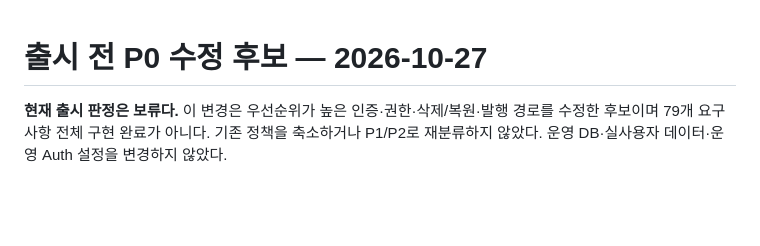
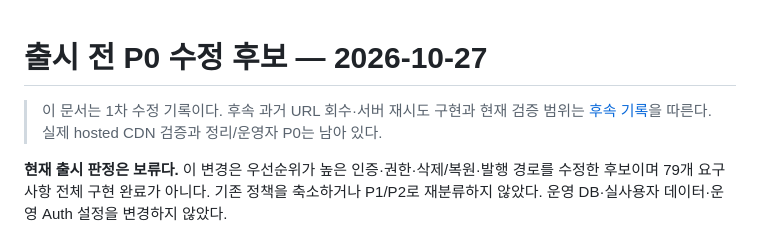
Before and after one commit to uhaeun/Knitting, a Markdown page: docs/P0_수정검증_20261027.md, the part around the change. Drawn GitHub-style; blank space fills up the shorter version.

```diff
--- a/docs/P0_수정검증_20261027.md
+++ b/docs/P0_수정검증_20261027.md
@@ -1,4 +1,6 @@
 # 출시 전 P0 수정 후보 — 2026-10-27
+
+> 이 문서는 1차 수정 기록이다. 후속 과거 URL 회수·서버 재시도 구현과 현재 검증 범위는 [후속 기록](P0_과거URL회수_20261027.md)을 따른다. 실제 hosted CDN 검증과 정리/운영자 P0는 남아 있다.
 
 **현재 출시 판정은 보류다.** 이 변경은 우선순위가 높은 인증·권한·삭제/복원·발행 경로를 수정한 후보이며 79개 요구사항 전체 구현 완료가 아니다. 기존 정책을 축소하거나 P1/P2로 재분류하지 않았다. 운영 DB·실사용자 데이터·운영 Auth 설정을 변경하지 않았다.
 
```
Also changed, not shown: docs/P0_과거URL회수_20261027.md (added, +45 -0 lines), supabase/README.md (+3 -1 lines).
